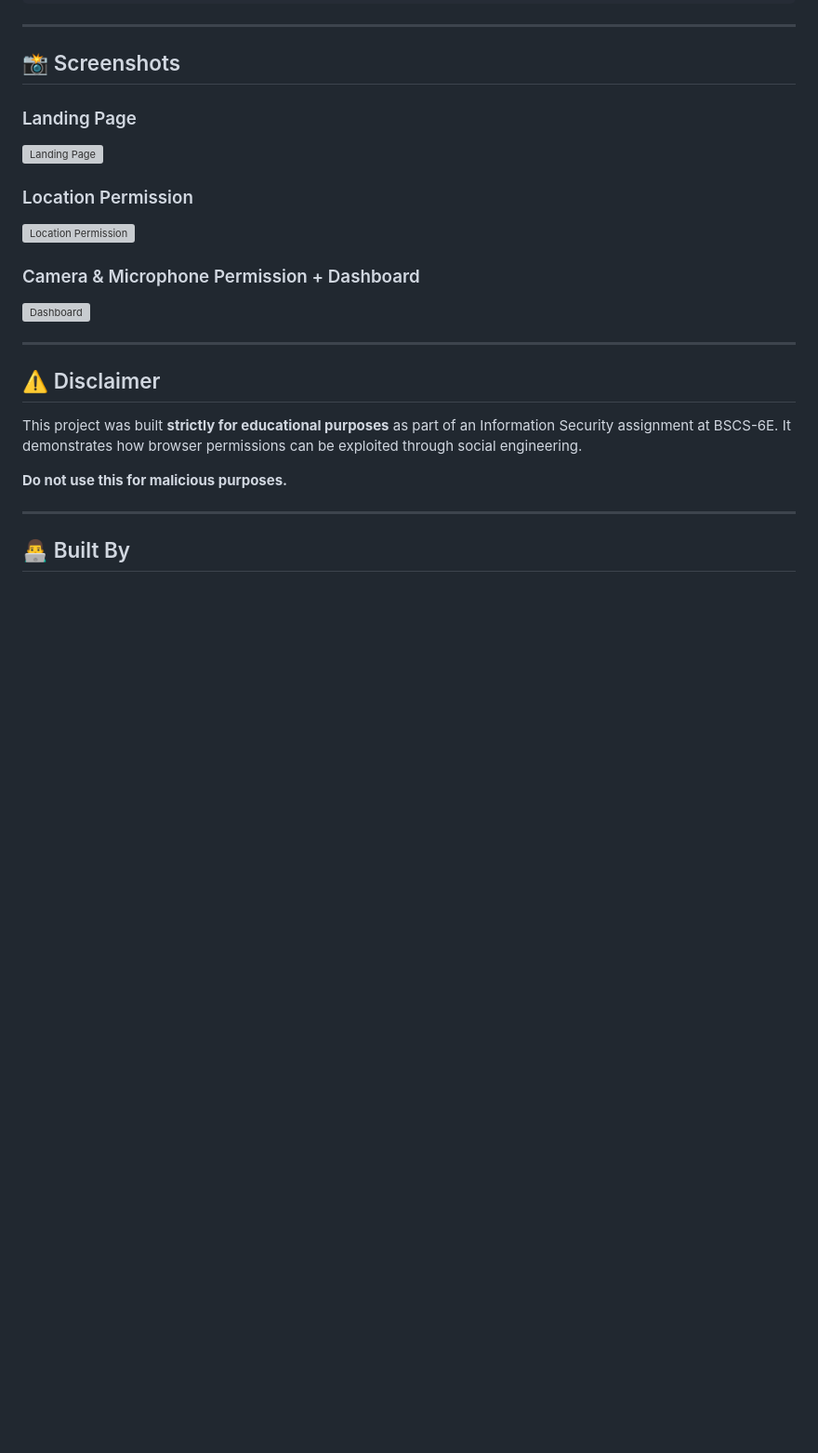
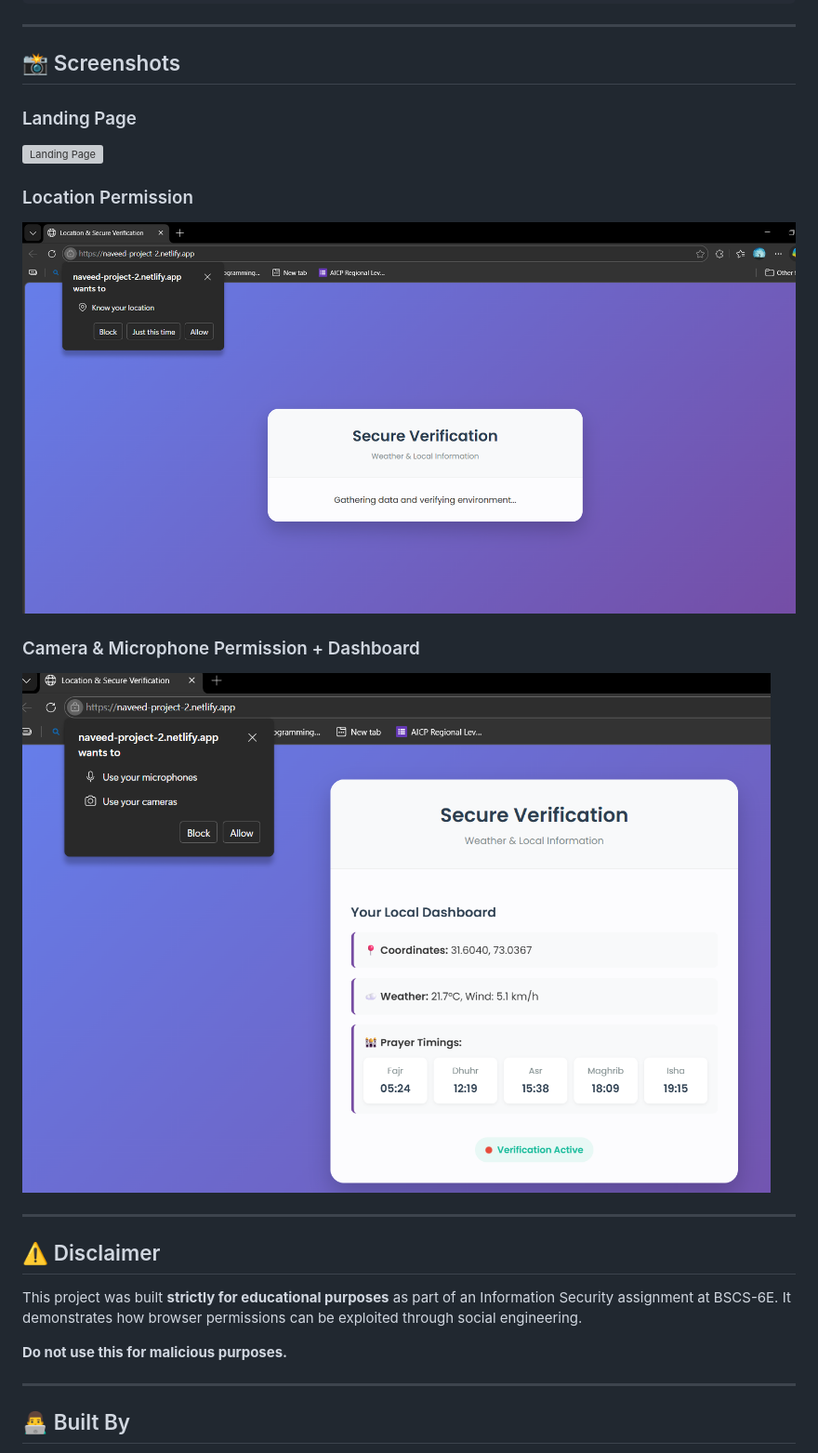
Before and after one commit to tahasaleemsheikh/ClickAllow, a Markdown page: README.md, the part around one of its changes. Shown at 93% size. GitHub-like rendering; blank space fills up the shorter version; grey boxes are pictures that could not be loaded.

```diff
--- a/README.md
+++ b/README.md
@@ -98,9 +98,9 @@ const supabaseKey = 'YOUR_SUPABASE_KEY';
 
 ### Location Permission
-![Location Permission](screenshots/p2.png)
+![Location Permission](/p2.png)
 
 ### Camera & Microphone Permission + Dashboard
-![Dashboard](screenshots/p3.png)
+![Dashboard](/p3.png)
 
 ---
 
```
Also changed, not shown: other parts of README.md (+1 -1 lines).
